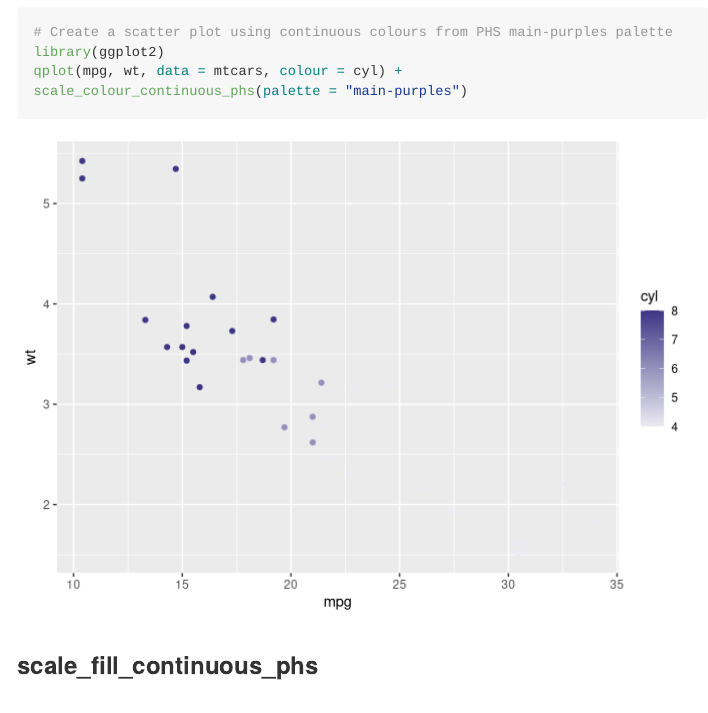
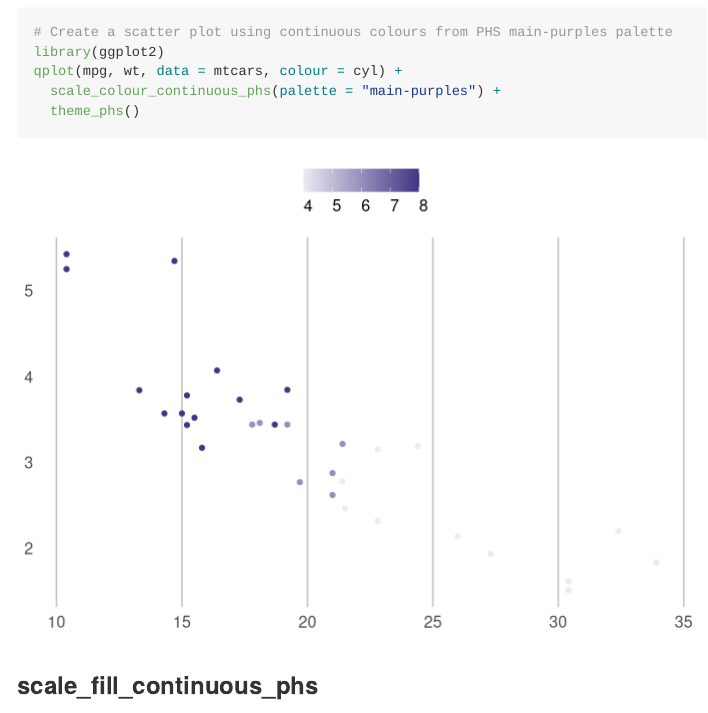
Before and after one commit to Public-Health-Scotland/phsstyles, an R Markdown document (README.Rmd): the page in a window 1100 px wide, from 6860 px down. Rendered offline with R 4.5, knitr and Pandoc, with nearby package versions.

Commit message:
update readme

````diff
--- a/README.Rmd
+++ b/README.Rmd
@@ -140,7 +140,8 @@ theme(legend.position = "none")
 # Create a scatter plot using continuous colours from PHS main-purples palette
 library(ggplot2)
 qplot(mpg, wt, data = mtcars, colour = cyl) +
-scale_colour_continuous_phs(palette = "main-purples")
+  scale_colour_continuous_phs(palette = "main-purples") +
+  theme_phs()
 ```
 
 ### scale_fill_continuous_phs
````
Also changed, not shown: README-scale_colour_continuous_phs-1.png, README.md, README.Rmd (12 more changed lines).
